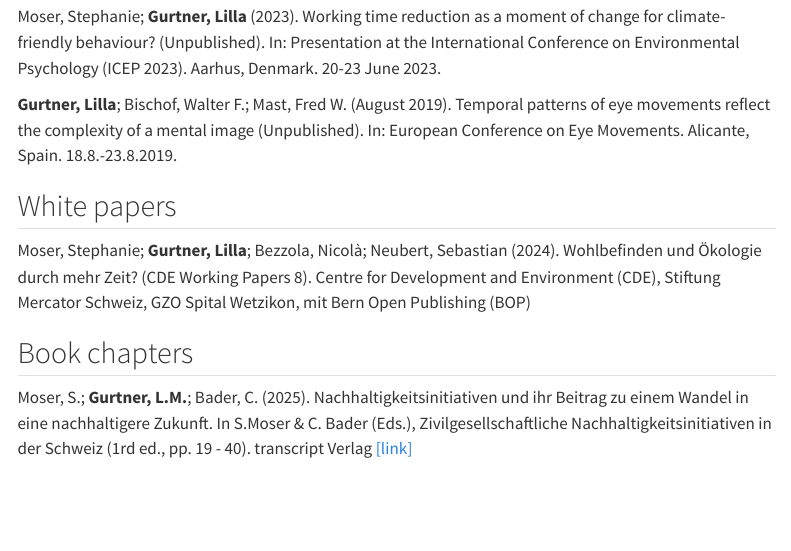
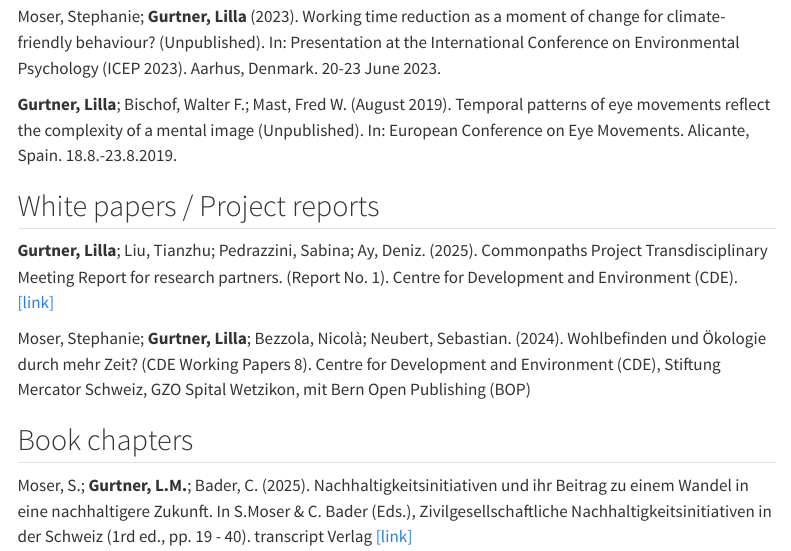
Before and after one commit to LiGurtner/mywebsite, a Quarto document (publications/index_pub.qmd): the page in a window 1100 px wide, from 940 px down. Rendered offline with R 4.5, knitr and Pandoc in place of Quarto, with nearby package versions; menus at the side of the page are left out.

Commit message:
added TD-report

```diff
--- a/publications/index_pub.qmd
+++ b/publications/index_pub.qmd
@@ -51,9 +51,12 @@ Moser, Stephanie; **Gurtner, Lilla** (2023). Working time reduction as a moment
 **Gurtner, Lilla**; Bischof, Walter F.; Mast, Fred W. (August 2019). Temporal patterns of eye movements reflect the complexity of a mental image (Unpublished). In: European Conference on Eye Movements. Alicante, Spain. 18.8.-23.8.2019.
 
 
-##  White papers
+##  White papers / Project reports
 
-Moser, Stephanie; **Gurtner, Lilla**; Bezzola, Nicolà; Neubert, Sebastian (2024). Wohlbefinden und Ökologie durch mehr Zeit? (CDE Working Papers 8). Centre for Development and Environment (CDE), Stiftung Mercator Schweiz, GZO Spital Wetzikon, mit Bern Open Publishing (BOP)
+**Gurtner, Lilla**; Liu, Tianzhu; Pedrazzini, Sabina; Ay, Deniz. (2025). Commonpaths Project Transdisciplinary
+Meeting Report for research partners. (Report No. 1). Centre for Development and Environment (CDE). [[link]](https://commonpaths.unibe.ch/wp-content/uploads/TD_Reports_1/TD_report_en_pdf.pdf)
+
+Moser, Stephanie; **Gurtner, Lilla**; Bezzola, Nicolà; Neubert, Sebastian. (2024). Wohlbefinden und Ökologie durch mehr Zeit? (CDE Working Papers 8). Centre for Development and Environment (CDE), Stiftung Mercator Schweiz, GZO Spital Wetzikon, mit Bern Open Publishing (BOP)
 
 
 ## Book chapters
```
Also changed, not shown: .quarto/idx/publications/index_pub.qmd.json, docs/search.json, 7 other files.
